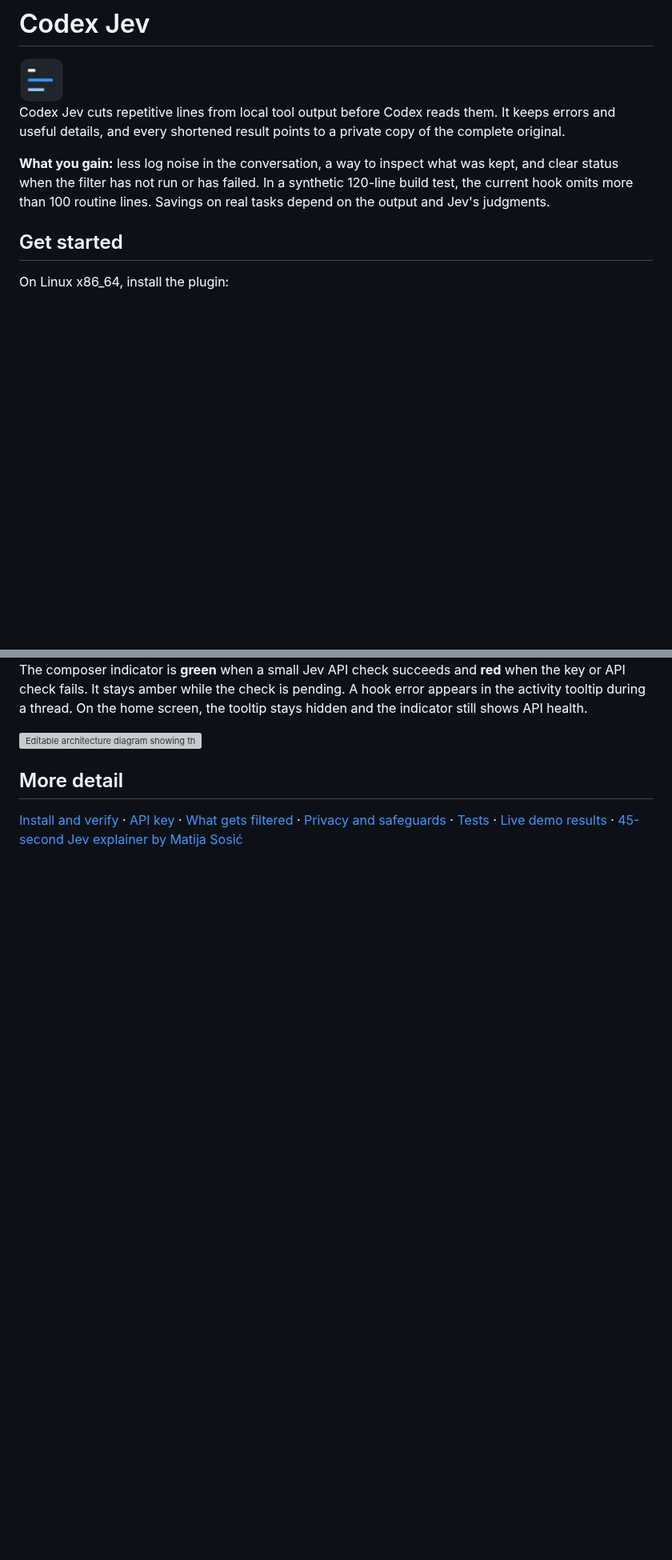
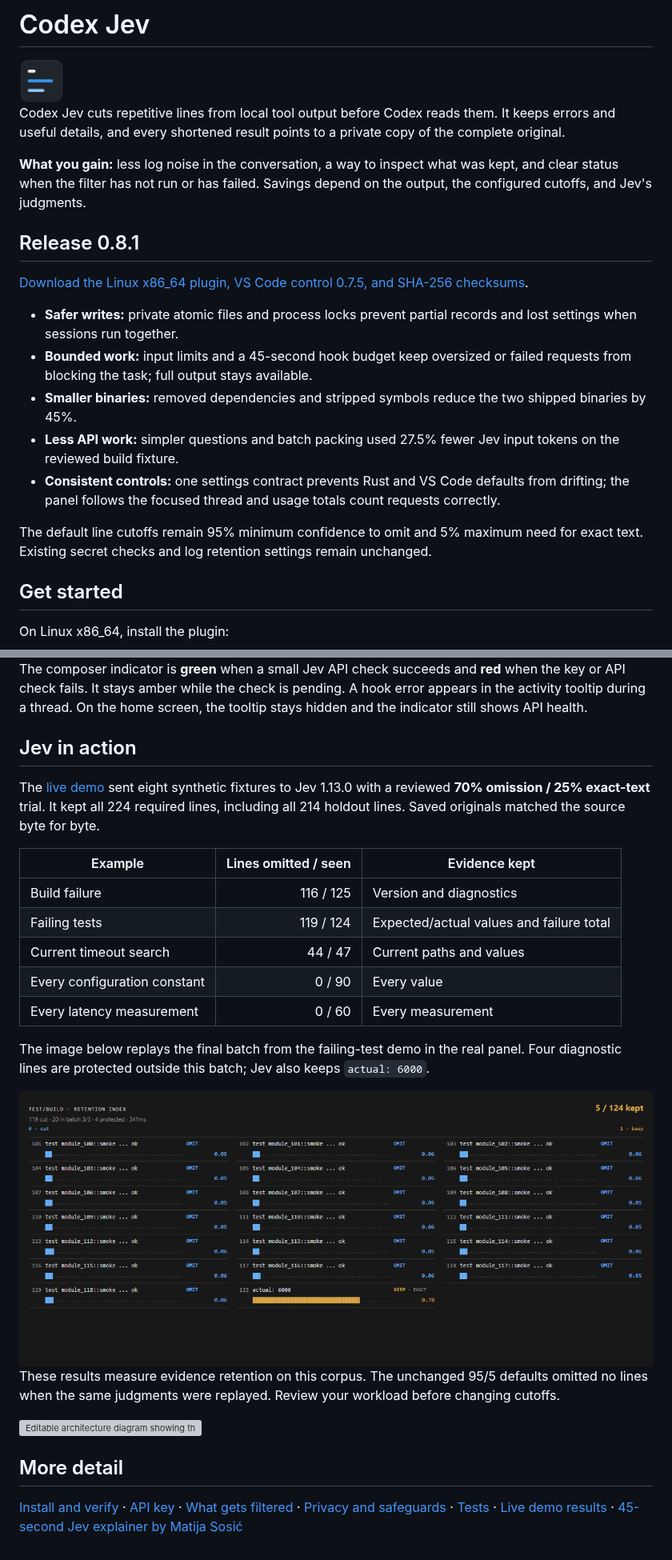
Before and after one commit to PhilippElhaus/Codex-Decision, a Markdown page: README.md, 2 parts joined by grey strips. Shown at 80% size. Rendered like a GitHub page; pictures changed too: docs/images/jev-demo-tests.png (added); blank space fills up the shorter version; grey boxes are pictures that could not be loaded.

Commit message:
Refresh README screenshots and document Jev 0.8.1

```diff
--- a/README.md
+++ b/README.md
@@ -4,7 +4,19 @@
 
 Codex Jev cuts repetitive lines from local tool output before Codex reads them. It keeps errors and useful details, and every shortened result points to a private copy of the complete original.
 
-**What you gain:** less log noise in the conversation, a way to inspect what was kept, and clear status when the filter has not run or has failed. In a synthetic 120-line build test, the current hook omits more than 100 routine lines. Savings on real tasks depend on the output and Jev's judgments.
+**What you gain:** less log noise in the conversation, a way to inspect what was kept, and clear status when the filter has not run or has failed. Savings depend on the output, the configured cutoffs, and Jev's judgments.
+
+## Release 0.8.1
+
+[Download the Linux x86_64 plugin, VS Code control 0.7.5, and SHA-256 checksums](https://github.com/PhilippElhaus/Codex-Jev/releases/tag/v0.8.1).
+
+- **Safer writes:** private atomic files and process locks prevent partial records and lost settings when sessions run together.
+- **Bounded work:** input limits and a 45-second hook budget keep oversized or failed requests from blocking the task; full output stays available.
+- **Smaller binaries:** removed dependencies and stripped symbols reduce the two shipped binaries by 45%.
+- **Less API work:** simpler questions and batch packing used 27.5% fewer Jev input tokens on the reviewed build fixture.
+- **Consistent controls:** one settings contract prevents Rust and VS Code defaults from drifting; the panel follows the focused thread and usage totals count requests correctly.
+
+The default line cutoffs remain 95% minimum confidence to omit and 5% maximum need for exact text. Existing secret checks and log retention settings remain unchanged.
 
 ## Get started
 
@@ -45,6 +57,24 @@ The **Jev** panel shows the latest decision from this session. Blue lines were c
 
 The composer indicator is **green** when a small Jev API check succeeds and **red** when the key or API check fails. It stays amber while the check is pending. A hook error appears in the activity tooltip during a thread. On the home screen, the tooltip stays hidden and the indicator still shows API health.
 
+## Jev in action
+
+The [live demo](docs/development/quality_demo.md) sent eight synthetic fixtures to Jev 1.13.0 with a reviewed **70% omission / 25% exact-text** trial. It kept all 224 required lines, including all 214 holdout lines. Saved originals matched the source byte for byte.
+
+| Example | Lines omitted / seen | Evidence kept |
+| --- | ---: | --- |
+| Build failure | 116 / 125 | Version and diagnostics |
+| Failing tests | 119 / 124 | Expected/actual values and failure total |
+| Current timeout search | 44 / 47 | Current paths and values |
+| Every configuration constant | 0 / 90 | Every value |
+| Every latency measurement | 0 / 60 | Every measurement |
+
+The image below replays the final batch from the failing-test demo in the real panel. Four diagnostic lines are protected outside this batch; Jev also keeps `actual: 6000`.
+
+<img src="docs/images/jev-demo-tests.png" width="1000" alt="Reviewed failing-test demo in the real Jev panel: 119 of 124 lines cut, 4 protected, and actual: 6000 kept in the final batch">
+
+These results measure evidence retention on this corpus. The unchanged 95/5 defaults omitted no lines when the same judgments were replayed. Review your workload before changing cutoffs.
+
 ![Editable architecture diagram showing the Codex tool, Rust hook, local checks, Jev Choice and line checks, session data, VS Code control, and TypeSafe API](docs/images/jev-architecture.svg)
 
 ## More detail
```
Also changed, not shown: other parts of README.md (+1 -1 lines), docs/development/quality_demo.md (+2 -0 lines), docs/images/jev-settings-filters.png, 5 other files.
